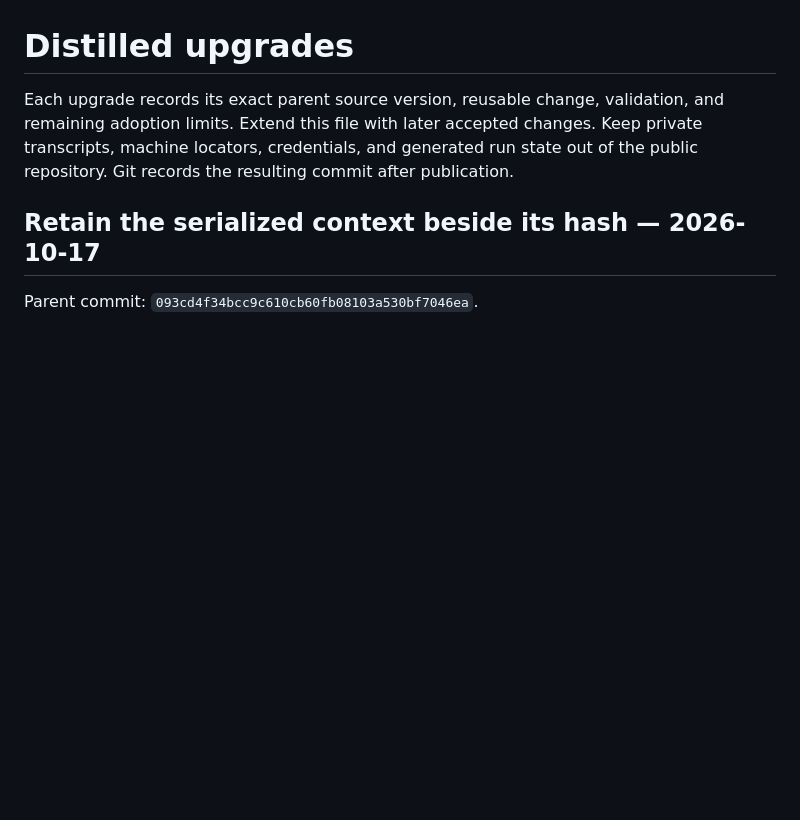
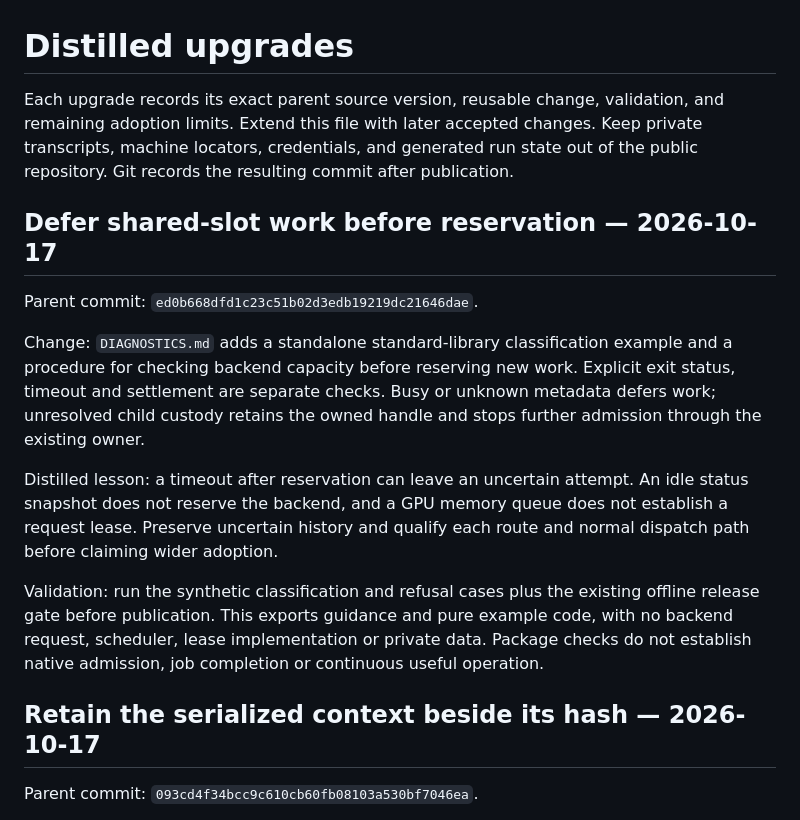
Before and after one commit to scruge1/lowvram-agentic-harness, a Markdown page: UPGRADES.md, the part around the change. Drawn GitHub-style; blank space fills up the shorter version.

```diff
--- a/UPGRADES.md
+++ b/UPGRADES.md
@@ -4,6 +4,27 @@ Each upgrade records its exact parent source version, reusable change, validatio
 and remaining adoption limits. Extend this file with later accepted changes.
 Keep private transcripts, machine locators, credentials, and generated run state
 out of the public repository. Git records the resulting commit after publication.
+
+## Defer shared-slot work before reservation — 2026-10-17
+
+Parent commit: `ed0b668dfd1c23c51b02d3edb19219dc21646dae`.
+
+Change: `DIAGNOSTICS.md` adds a standalone standard-library classification
+example and a procedure for checking backend capacity before reserving new work.
+Explicit exit status, timeout and settlement are separate checks. Busy or unknown
+metadata defers work; unresolved child custody retains the owned handle and
+stops further admission through the existing owner.
+
+Distilled lesson: a timeout after reservation can leave an uncertain attempt.
+An idle status snapshot does not reserve the backend, and a GPU memory queue
+does not establish a request lease. Preserve uncertain history and qualify each
+route and normal dispatch path before claiming wider adoption.
+
+Validation: run the synthetic classification and refusal cases plus the existing
+offline release gate before publication. This exports guidance and pure example
+code, with no backend request, scheduler, lease implementation or private data.
+Package checks do not establish native admission, job completion or continuous
+useful operation.
 
 ## Retain the serialized context beside its hash — 2026-10-17
 
```
Also changed, not shown: DIAGNOSTICS.md (+54 -0 lines).
